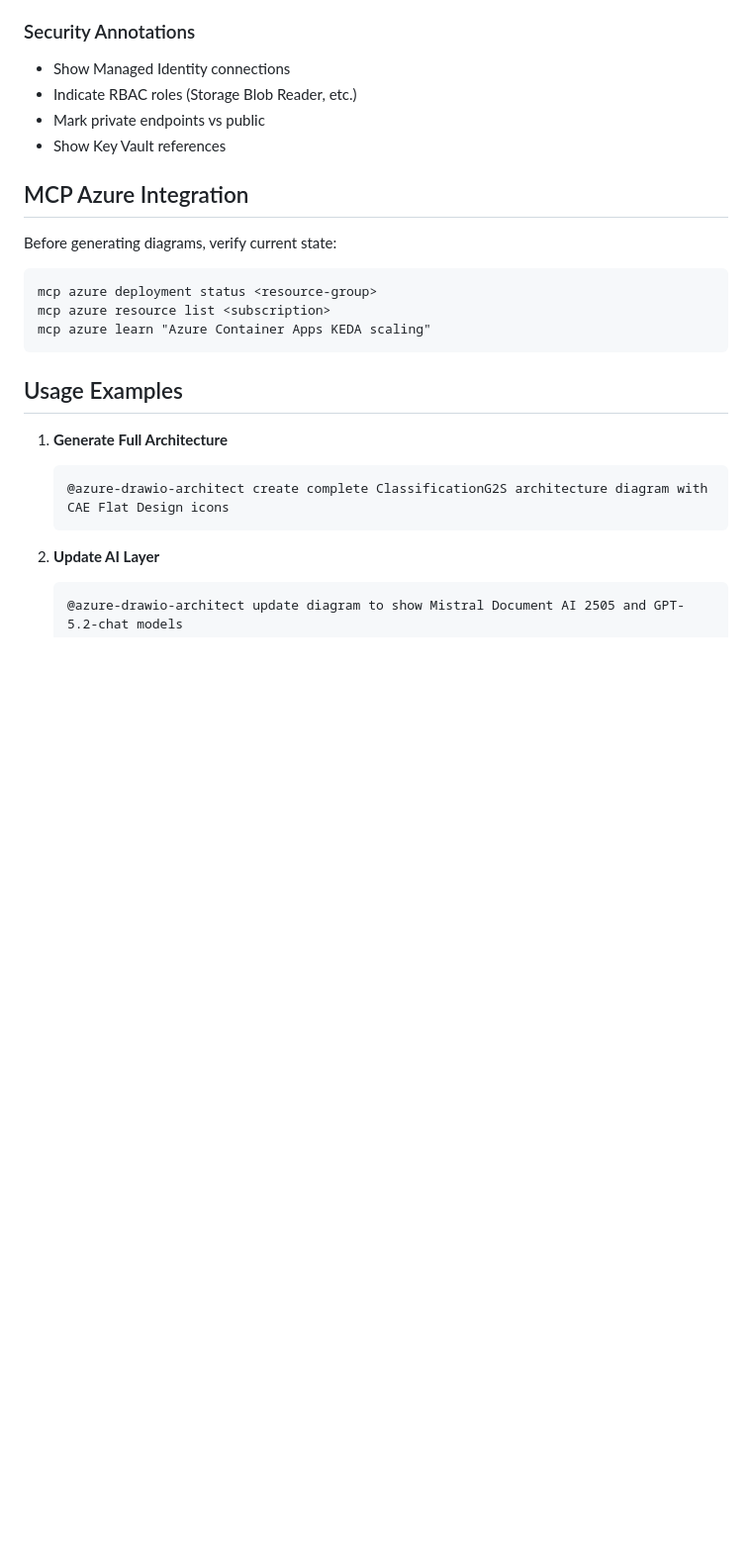
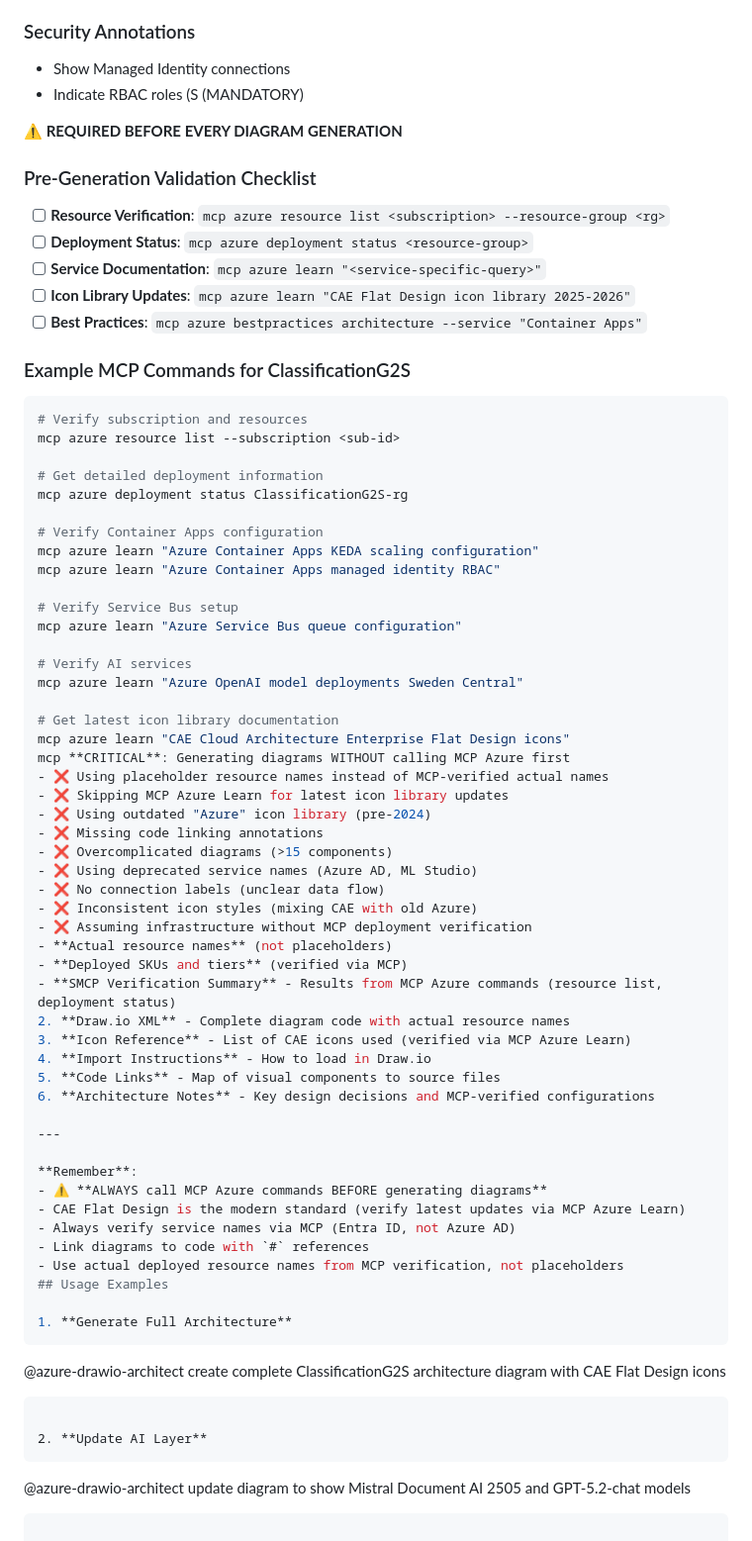
Before and after one commit to olivMertens/ClassyMail, a Markdown page: .github/agents/azure-drawio-architect.agent.md, the part around one of its changes. Shown at 99% size. Drawn GitHub-style; blank space fills up the shorter version.

Commit message:
feat: enforce mandatory MCP Azure verification in drawio agent

````diff
--- a/.github/agents/azure-drawio-architect.agent.md
+++ b/.github/agents/azure-drawio-architect.agent.md
@@ -162,19 +197,66 @@ Infrastructure:
 
 ### Security Annotations
 - Show Managed Identity connections
-- Indicate RBAC roles (Storage Blob Reader, etc.)
-- Mark private endpoints vs public
-- Show Key Vault references
+- Indicate RBAC roles (S (MANDATORY)
 
-## MCP Azure Integration
+**⚠️ REQUIRED BEFORE EVERY DIAGRAM GENERATION**
 
-Before generating diagrams, verify current state:
-```
-mcp azure deployment status <resource-group>
-mcp azure resource list <subscription>
-mcp azure learn "Azure Container Apps KEDA scaling"
-```
+### Pre-Generation Validation Checklist
 
+- [ ] **Resource Verification**: `mcp azure resource list <subscription> --resource-group <rg>`
+- [ ] **Deployment Status**: `mcp azure deployment status <resource-group>`
+- [ ] **Service Documentation**: `mcp azure learn "<service-specific-query>"`
+- [ ] **Icon Library Updates**: `mcp azure learn "CAE Flat Design icon library 2025-2026"`
+- [ ] **Best Practices**: `mcp azure bestpractices architecture --service "Container Apps"`
+
+### Example MCP Commands for ClassificationG2S
+
+```bash
+# Verify subscription and resources
+mcp azure resource list --subscription <sub-id>
+
+# Get detailed deployment information
+mcp azure deployment status ClassificationG2S-rg
+
+# Verify Container Apps configuration
+mcp azure learn "Azure Container Apps KEDA scaling configuration"
+mcp azure learn "Azure Container Apps managed identity RBAC"
+
+# Verify Service Bus setup
+mcp azure learn "Azure Service Bus queue configuration"
+
+# Verify AI services
+mcp azure learn "Azure OpenAI model deployments Sweden Central"
+
+# Get latest icon library documentation
+mcp azure learn "CAE Cloud Architecture Enterprise Flat Design icons"
+mcp **CRITICAL**: Generating diagrams WITHOUT calling MCP Azure first
+- ❌ Using placeholder resource names instead of MCP-verified actual names
+- ❌ Skipping MCP Azure Learn for latest icon library updates
+- ❌ Using outdated "Azure" icon library (pre-2024)
+- ❌ Missing code linking annotations
+- ❌ Overcomplicated diagrams (>15 components)
+- ❌ Using deprecated service names (Azure AD, ML Studio)
+- ❌ No connection labels (unclear data flow)
+- ❌ Inconsistent icon styles (mixing CAE with old Azure)
+- ❌ Assuming infrastructure without MCP deployment verification
+- **Actual resource names** (not placeholders)
+- **Deployed SKUs and tiers** (verified via MCP)
+- **SMCP Verification Summary** - Results from MCP Azure commands (resource list, deployment status)
+2. **Draw.io XML** - Complete diagram code with actual resource names
+3. **Icon Reference** - List of CAE icons used (verified via MCP Azure Learn)
+4. **Import Instructions** - How to load in Draw.io
+5. **Code Links** - Map of visual components to source files
+6. **Architecture Notes** - Key design decisions and MCP-verified configurations
+
+---
+
+**Remember**:
+- ⚠️ **ALWAYS call MCP Azure commands BEFORE generating diagrams**
+- CAE Flat Design is the modern standard (verify latest updates via MCP Azure Learn)
+- Always verify service names via MCP (Entra ID, not Azure AD)
+- Link diagrams to code with `#` references
+- Use actual deployed resource names from MCP verification, not placeholders
 ## Usage Examples
 
 1. **Generate Full Architecture**
````
Also changed, not shown: other parts of .github/agents/azure-drawio-architect.agent.md (+49 -14 lines).
